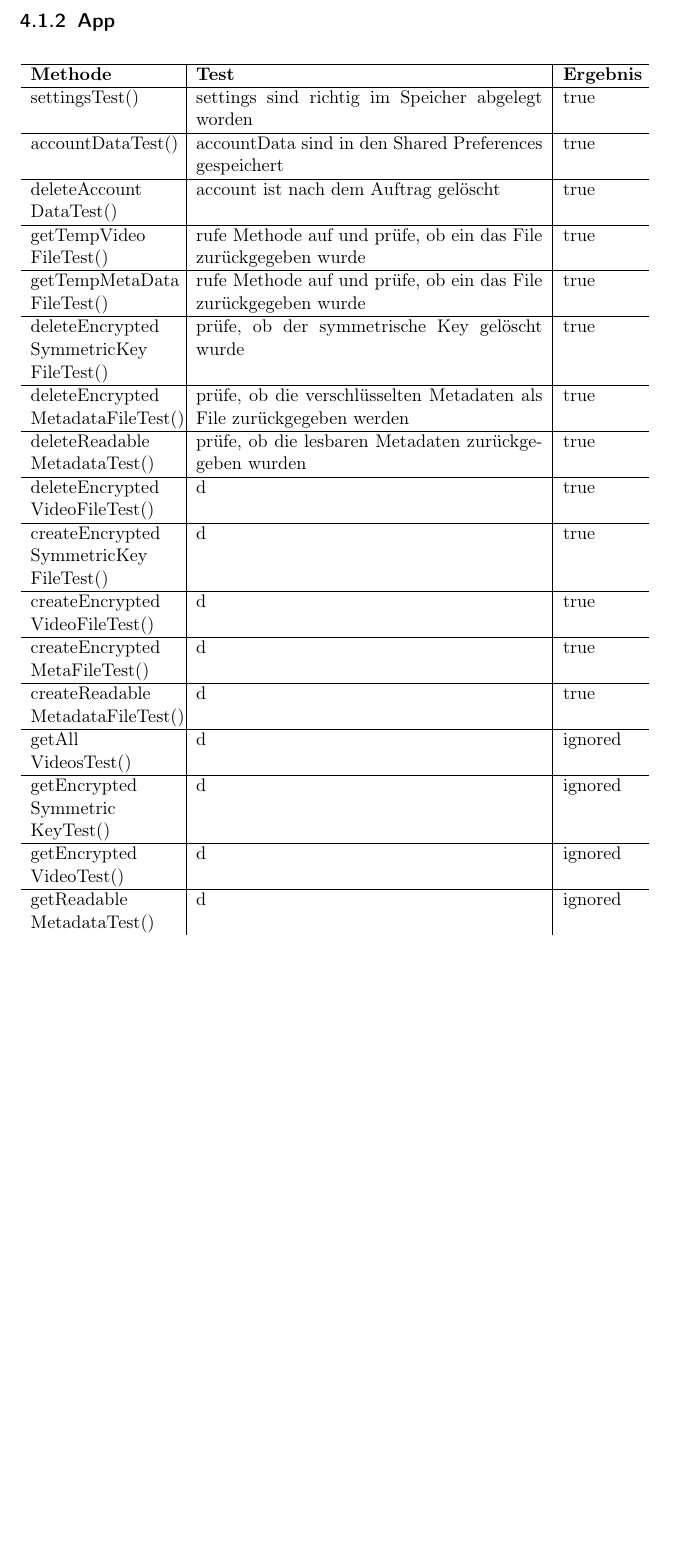
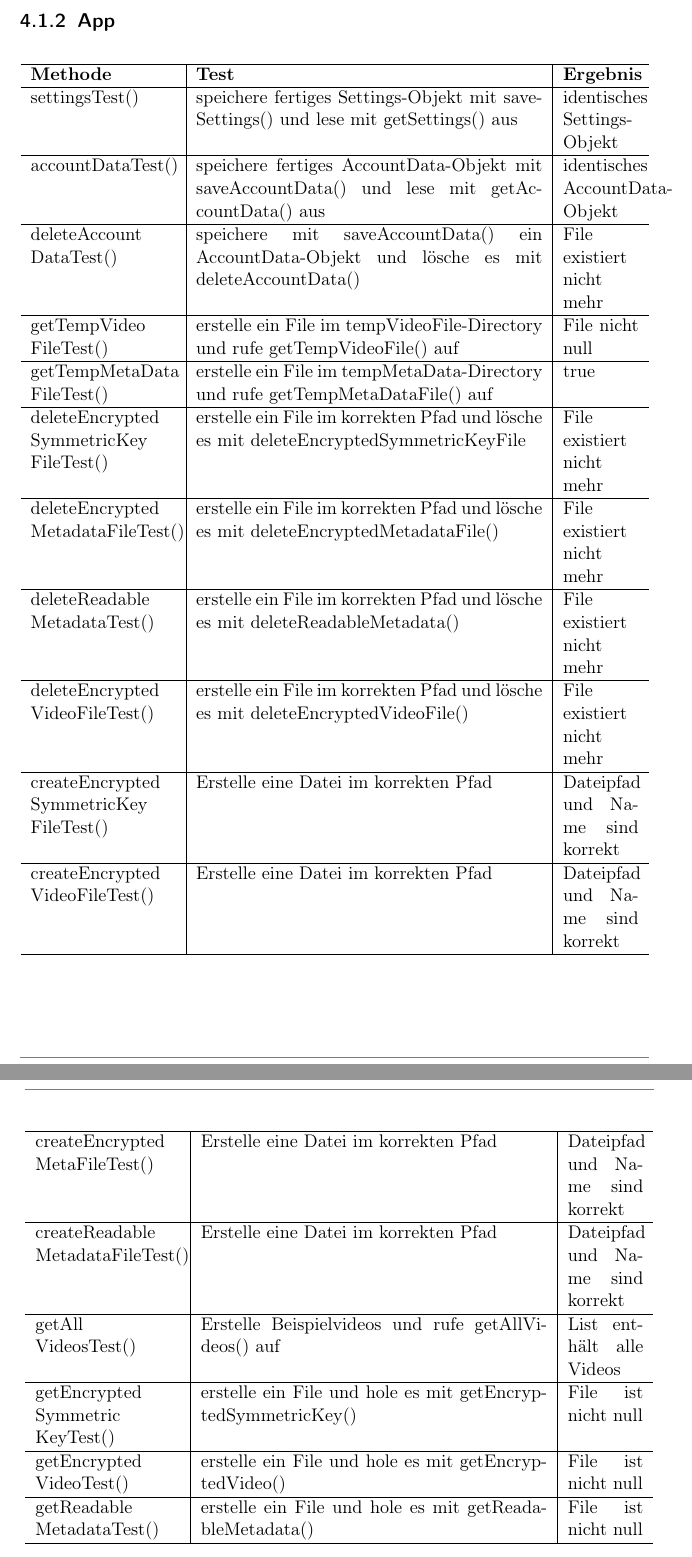
Before and after one commit to cCirclEe/pcc-qa, a LaTeX document (document/PCC-QA.tex, which reads document/subtopicsQA/CT/ct_app.tex): part of page 10 of 27 before the commit and two parts of pages 10 and 11 of 27 after it, the two joined at a grey line, cut so that both start at the same text, the shorter picture padded with empty space. Compiled offline with pdfLaTeX.

Commit message:
optimize MemoryManager tests

```diff
--- a/document/subtopicsQA/CT/ct_app.tex
+++ b/document/subtopicsQA/CT/ct_app.tex
@@ -5,41 +5,46 @@
 \hline
   \textbf{Methode} & \textbf{Test} & \textbf{Ergebnis}\\
   \hline
-  settingsTest() & settings sind richtig im Speicher abgelegt worden & true \\
+  settingsTest() & speichere fertiges Settings-Objekt mit saveSettings() und lese mit getSettings() aus & identisches Settings-Objekt \\
   \hline
-  accountDataTest() & accountData sind in den Shared Preferences gespeichert& true \\
+  accountDataTest() & speichere fertiges AccountData-Objekt mit saveAccountData() und lese mit getAccountData() aus & identisches AccountData-Objekt \\
   \hline
-  deleteAccount\newline DataTest() & account ist nach dem Auftrag gelöscht & true \\
+  deleteAccount\newline DataTest() & speichere mit saveAccountData() ein AccountData-Objekt und lösche es mit deleteAccountData() & File existiert nicht mehr \\
   \hline
-  getTempVideo\newline FileTest() & rufe Methode auf und prüfe, ob ein das File zurückgegeben wurde & true \\
+  getTempVideo\newline FileTest() & erstelle ein File im tempVideoFile-Directory und rufe getTempVideoFile() auf & File nicht null \\
   \hline
-  getTempMetaData\newline FileTest() & rufe Methode auf und prüfe, ob ein das File zurückgegeben wurde & true \\
+  getTempMetaData\newline FileTest() & erstelle ein File im tempMetaData-Directory und rufe getTempMetaDataFile() auf & true \\
   \hline
-  deleteEncrypted\newline SymmetricKey\newline FileTest() & prüfe, ob der symmetrische Key gelöscht wurde & true \\
+  deleteEncrypted\newline SymmetricKey\newline FileTest() & erstelle ein File im korrekten Pfad und lösche es mit deleteEncryptedSymmetricKeyFile & File existiert nicht mehr \\
   \hline
-  deleteEncrypted\newline MetadataFileTest() & prüfe, ob die verschlüsselten Metadaten als File zurückgegeben werden & true \\
+  deleteEncrypted\newline MetadataFileTest() & erstelle ein File im korrekten Pfad und lösche es mit deleteEncryptedMetadataFile() & File existiert nicht mehr \\
   \hline
-  deleteReadable\newline MetadataTest() & prüfe, ob die lesbaren Metadaten zurückgegeben wurden & true \\
+  deleteReadable\newline MetadataTest() & erstelle ein File im korrekten Pfad und lösche es mit deleteReadableMetadata() & File existiert nicht mehr \\
   \hline
-  deleteEncrypted\newline VideoFileTest() & d & true \\
+  deleteEncrypted\newline VideoFileTest() & erstelle ein File im korrekten Pfad und lösche es mit deleteEncryptedVideoFile() & File existiert nicht mehr \\
   \hline
-  createEncrypted\newline SymmetricKey\newline FileTest() & d & true \\
+  createEncrypted\newline SymmetricKey\newline FileTest() & Erstelle eine Datei im korrekten Pfad & Dateipfad und Name sind korrekt \\
   \hline
-  createEncrypted\newline VideoFileTest() & d & true \\
+  createEncrypted\newline VideoFileTest() & Erstelle eine Datei im korrekten Pfad & Dateipfad und Name sind korrekt \\
   \hline
-  createEncrypted\newline MetaFileTest() & d & true \\
+  createEncrypted\newline MetaFileTest() & Erstelle eine Datei im korrekten Pfad & Dateipfad und Name sind korrekt \\
   \hline
-  createReadable\newline MetadataFileTest() & d & true \\
+  createReadable\newline MetadataFileTest() & Erstelle eine Datei im korrekten Pfad & Dateipfad und Name sind korrekt \\
   \hline
-  getAll\newline VideosTest() & d & ignored \\
+  getAll\newline VideosTest() & Erstelle Beispielvideos und rufe getAllVideos() auf & List enthält alle Videos \\
   \hline
-  getEncrypted\newline Symmetric\newline KeyTest() & d & ignored \\
+  getEncrypted\newline Symmetric\newline KeyTest() & erstelle ein File und hole es mit getEncryptedSymmetricKey() & File ist nicht null \\
   \hline
-  getEncrypted\newline VideoTest() & d & ignored \\
+  getEncrypted\newline VideoTest() & erstelle ein File und hole es mit getEncryptedVideo() & File ist nicht null \\
   \hline
-  getReadable\newline MetadataTest() & d & ignored \\
+  getReadable\newline MetadataTest() & erstelle ein File und hole es mit getReadableMetadata() & File ist nicht null \\
+  \hline
   \caption{MemoryManagerTest}
  \end{longtable}
+
+%%%%%%%%%%%%%%%%%%%%%%%%%%%%%%%%%%%%%%%%%%%%%%%%%%%%%%%%
+%                    AuthenticateTaskTest			  %
+%%%%%%%%%%%%%%%%%%%%%%%%%%%%%%%%%%%%%%%%%%%%%%%%%%%%%%%%
 
 \begin{longtable}{p{.23\textwidth} | p{.55\textwidth} | p{.12\textwidth}}
 \hline
```
Also changed, not shown: document/subtopicsQA/CT/ct_app.tex (4 more changed lines).
